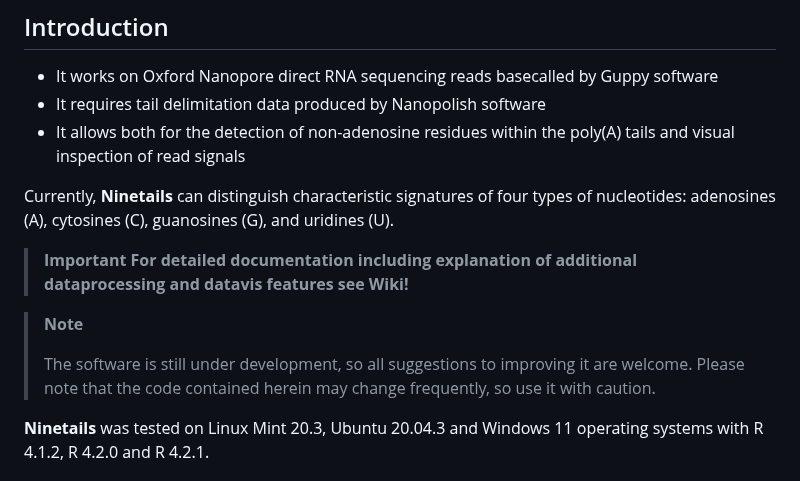
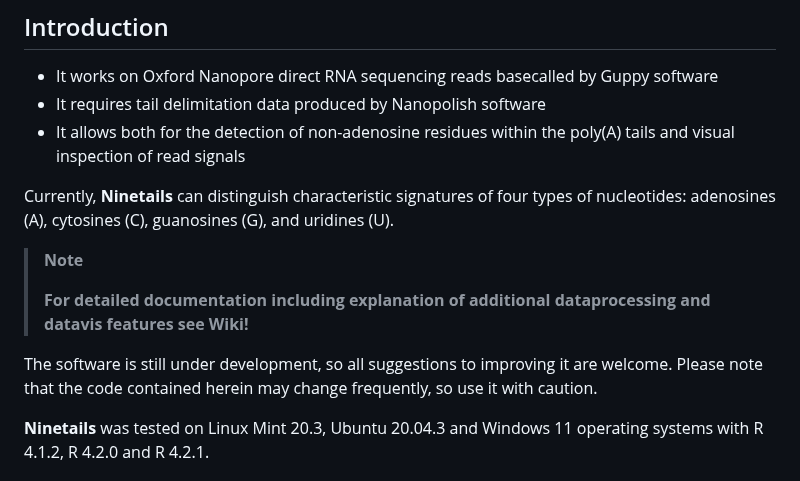
Before and after one commit to LRB-IIMCB/ninetails, a Markdown page: README.md, the part around the change. Drawn GitHub-style.

```diff
--- a/README.md
+++ b/README.md
@@ -19,19 +19,15 @@
 -   It allows both for the detection of non-adenosine residues within the poly(A) tails and visual inspection of read signals
 
 Currently, **Ninetails** can distinguish characteristic signatures of four types of nucleotides: adenosines (A), cytosines (C), guanosines (G), and uridines (U).
-
-> **Important**
-> **For detailed documentation including explanation of additional dataprocessing and datavis features see Wiki!**
->
-
 <div>
 
 > **Note**
 >
-> The software is still under development, so all suggestions to improving it are welcome. Please note that the code contained herein may change frequently, so use it with caution.
+> **For detailed documentation including explanation of additional dataprocessing and datavis features see Wiki!**
 >
 </div>
 
+The software is still under development, so all suggestions to improving it are welcome. Please note that the code contained herein may change frequently, so use it with caution.
 
 **Ninetails** was tested on Linux Mint 20.3, Ubuntu 20.04.3 and Windows 11 operating systems with R 4.1.2, R 4.2.0 and R 4.2.1.
 
```
